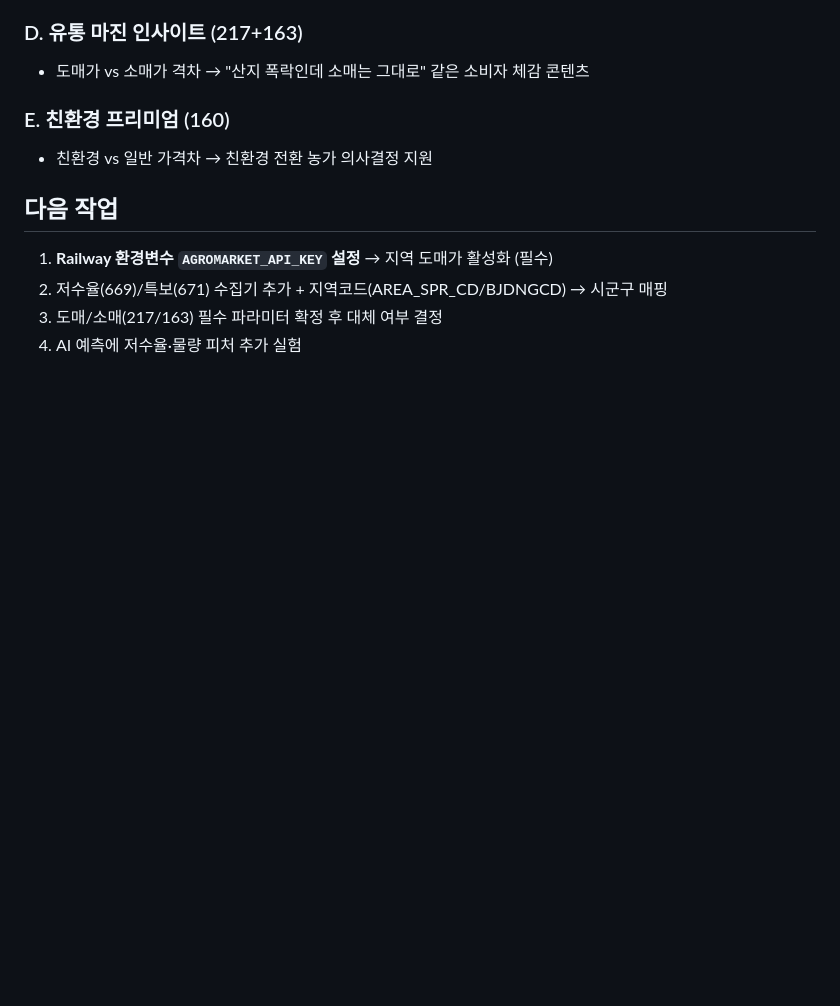
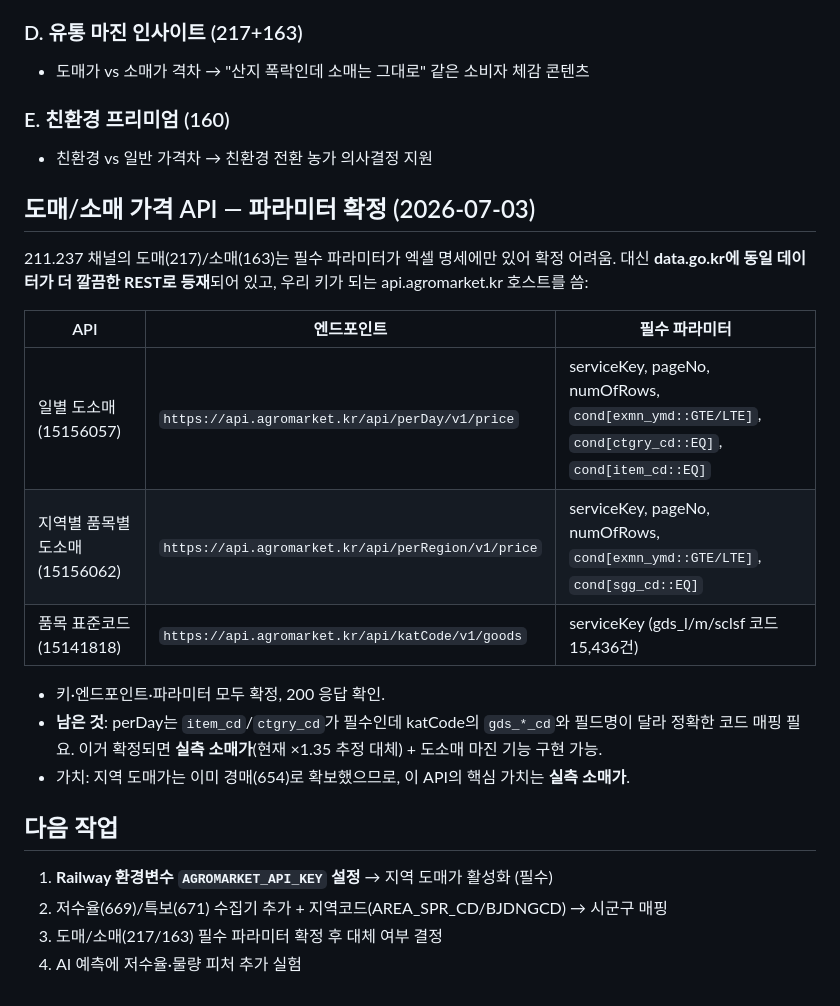
Before and after one commit to kangs19/mkmap, a Markdown page: docs/MAFRA_API_PLAN.md, the part around the change. Rendered like a GitHub page; blank space fills up the shorter version.

Commit message:
docs: 도매/소매 가격 API 엔드포인트·파라미터 확정 기록 (perDay/perRegion/katCode)

```diff
--- a/docs/MAFRA_API_PLAN.md
+++ b/docs/MAFRA_API_PLAN.md
@@ -56,6 +56,21 @@
 ### E. 친환경 프리미엄 (160)
 - 친환경 vs 일반 가격차 → 친환경 전환 농가 의사결정 지원
 
+## 도매/소매 가격 API — 파라미터 확정 (2026-07-03)
+
+211.237 채널의 도매(217)/소매(163)는 필수 파라미터가 엑셀 명세에만 있어 확정 어려움. 대신
+**data.go.kr에 동일 데이터가 더 깔끔한 REST로 등재**되어 있고, 우리 키가 되는 api.agromarket.kr 호스트를 씀:
+
+| API | 엔드포인트 | 필수 파라미터 |
+|-----|-----------|--------------|
+| 일별 도소매 (15156057) | `https://api.agromarket.kr/api/perDay/v1/price` | serviceKey, pageNo, numOfRows, `cond[exmn_ymd::GTE/LTE]`, `cond[ctgry_cd::EQ]`, `cond[item_cd::EQ]` |
+| 지역별 품목별 도소매 (15156062) | `https://api.agromarket.kr/api/perRegion/v1/price` | serviceKey, pageNo, numOfRows, `cond[exmn_ymd::GTE/LTE]`, `cond[sgg_cd::EQ]` |
+| 품목 표준코드 (15141818) | `https://api.agromarket.kr/api/katCode/v1/goods` | serviceKey (gds_l/m/sclsf 코드 15,436건) |
+
+- 키·엔드포인트·파라미터 모두 확정, 200 응답 확인.
+- **남은 것**: perDay는 `item_cd`/`ctgry_cd`가 필수인데 katCode의 `gds_*_cd`와 필드명이 달라 정확한 코드 매핑 필요. 이거 확정되면 **실측 소매가**(현재 ×1.35 추정 대체) + 도소매 마진 기능 구현 가능.
+- 가치: 지역 도매가는 이미 경매(654)로 확보했으므로, 이 API의 핵심 가치는 **실측 소매가**.
+
 ## 다음 작업
 1. **Railway 환경변수 `AGROMARKET_API_KEY` 설정** → 지역 도매가 활성화 (필수)
 2. 저수율(669)/특보(671) 수집기 추가 + 지역코드(AREA_SPR_CD/BJDNGCD) → 시군구 매핑
```
